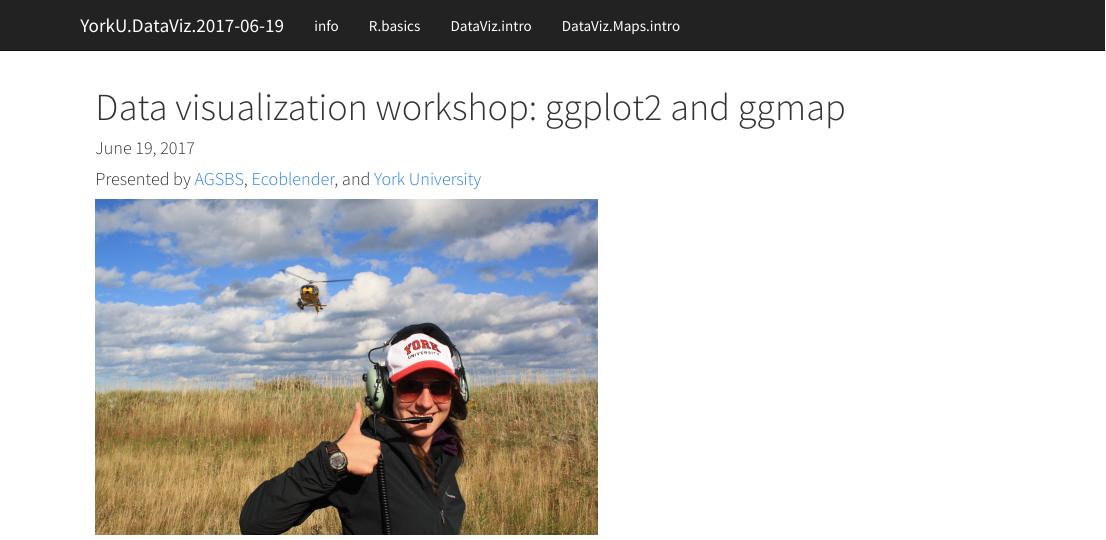
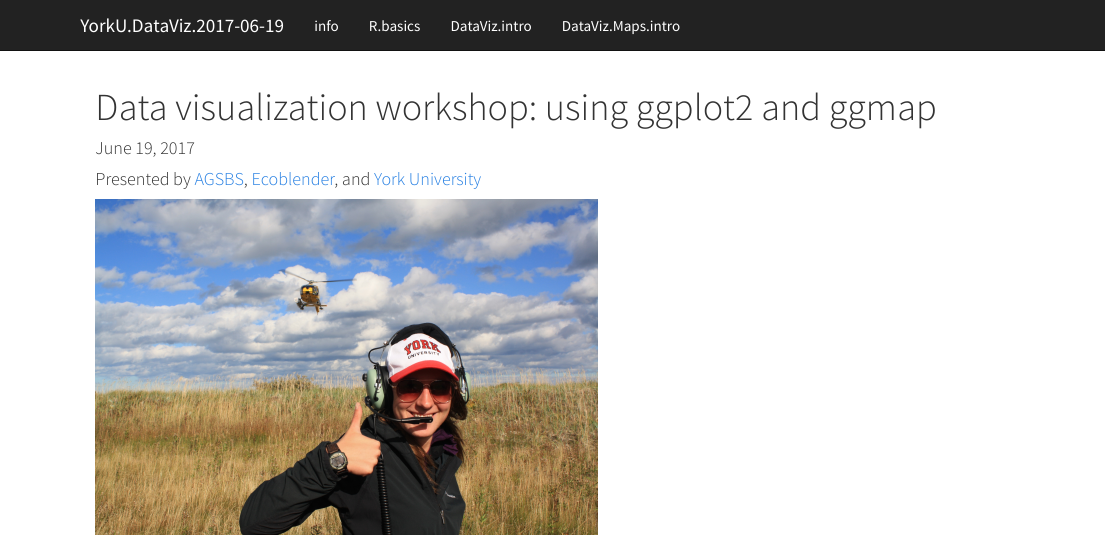
Before and after one commit to kflorko/YorkU.DataViz.2017-6-20, an R Markdown document (index.Rmd): the page in a window 1100 px wide, from its top. Rendered offline with R 4.5, knitr and Pandoc, with nearby package versions.

Commit message:
change title

```diff
--- a/index.Rmd
+++ b/index.Rmd
@@ -1,5 +1,5 @@
 ---
-title: "Data visualization workshop: ggplot2 and ggmap"
+title: "Data visualization workshop: using ggplot2 and ggmap"
 date: "June 19, 2017"
 output: html_document
 ---
```
